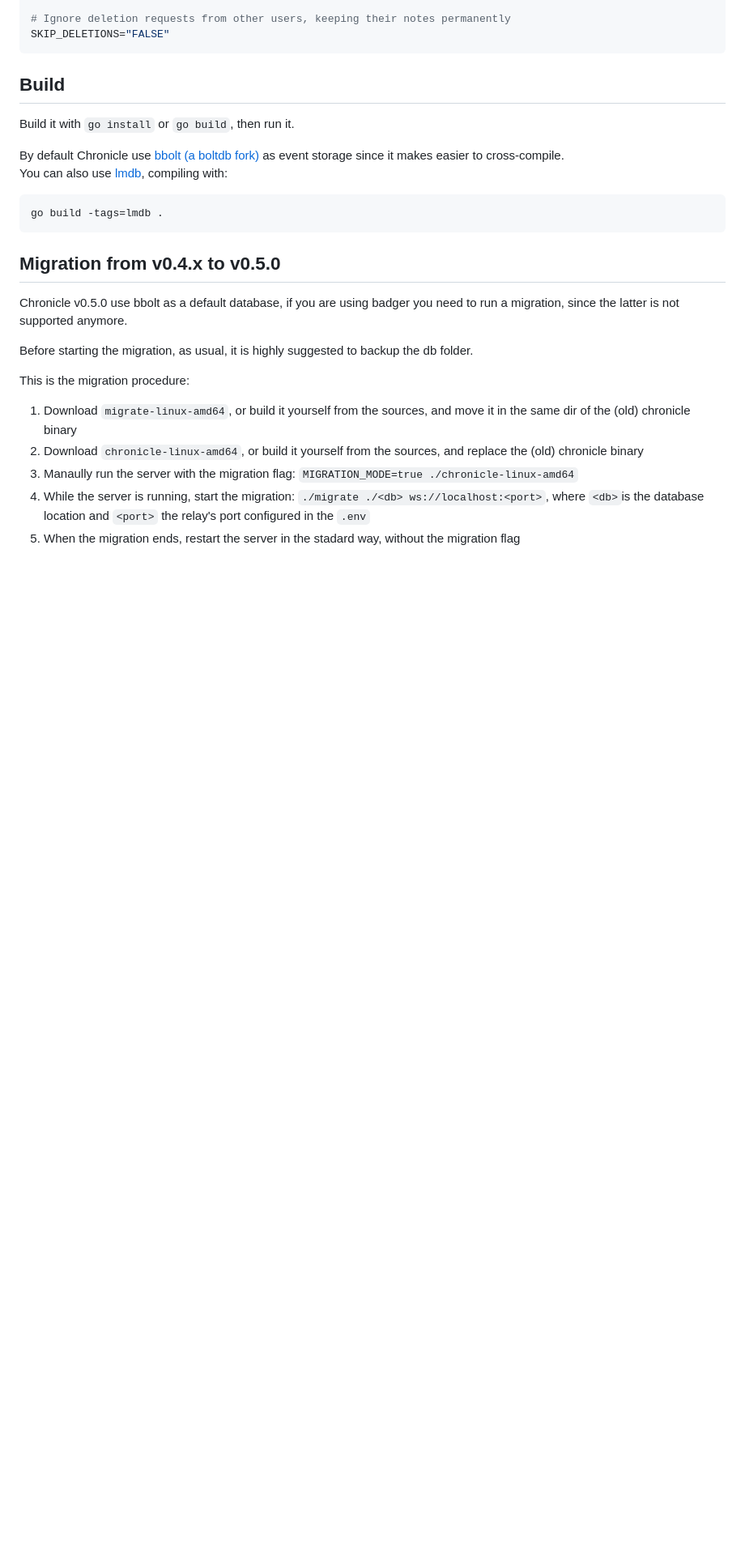
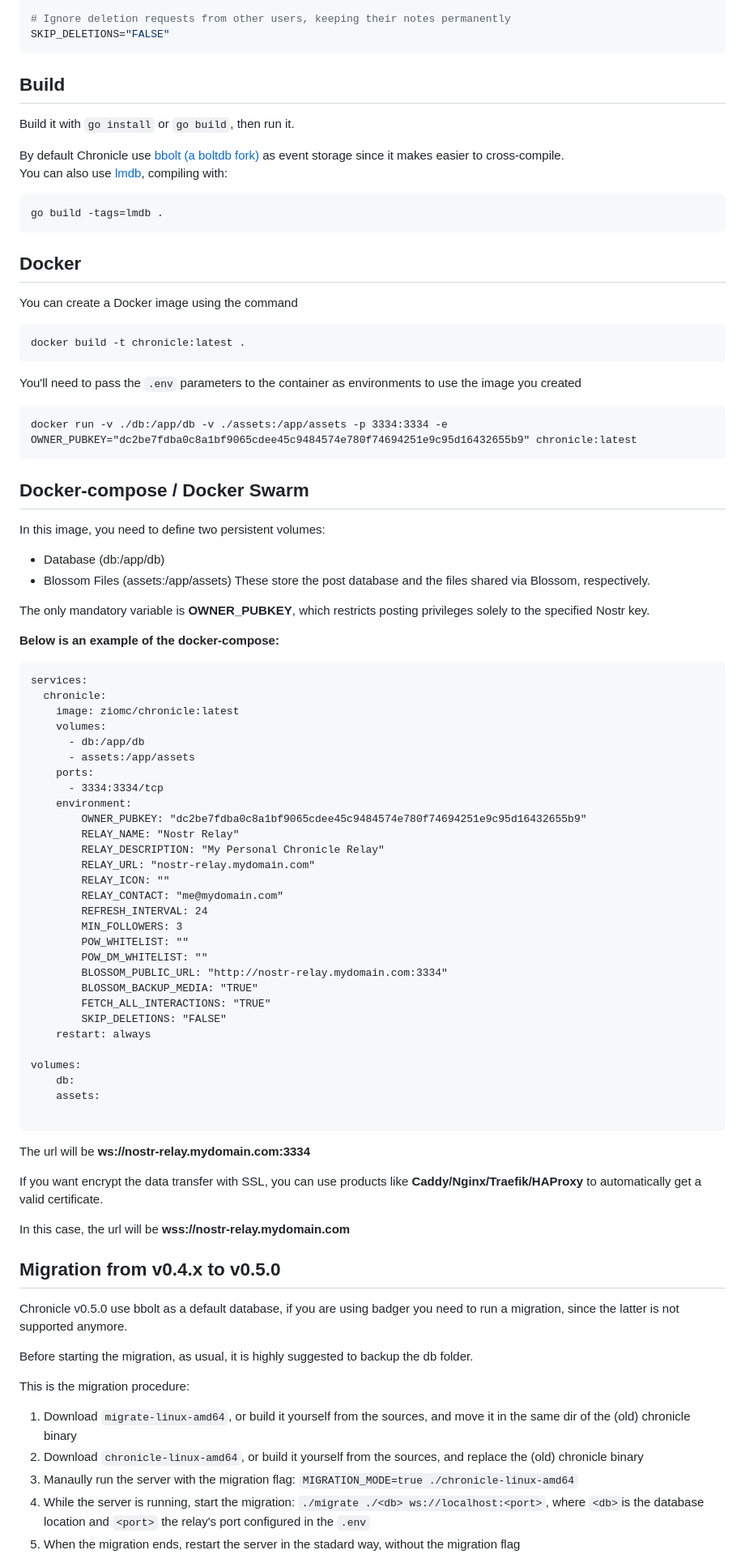
Before and after one commit to dtonon/chronicle, a Markdown page: README.md, the part around the change. Shown at 81% size. Rendered like a GitHub page; blank space fills up the shorter version.

Commit message:
Add docker README.md

````diff
--- a/README.md
+++ b/README.md
@@ -90,6 +90,70 @@ You can also use [lmdb](https://www.symas.com/lmdb), compiling with:
 go build -tags=lmdb .
 ```
 
+## Docker
+
+You can create a Docker image using the command
+
+```
+docker build -t chronicle:latest .
+```
+
+
+You'll need to pass the `.env` parameters to the container as environments to use the image you created
+
+```
+docker run -v ./db:/app/db -v ./assets:/app/assets -p 3334:3334 -e OWNER_PUBKEY="dc2be7fdba0c8a1bf9065cdee45c9484574e780f74694251e9c95d16432655b9" chronicle:latest
+```
+
+## Docker-compose / Docker Swarm
+
+In this image, you need to define two persistent volumes:
+* Database (db:/app/db)
+* Blossom Files (assets:/app/assets)
+  These store the post database and the files shared via Blossom, respectively.
+
+The only mandatory variable is **OWNER_PUBKEY**, which restricts posting privileges solely to the specified Nostr key.
+
+**Below is an example of the docker-compose:**
+
+```
+services:
+  chronicle:
+    image: ziomc/chronicle:latest
+    volumes:
+      - db:/app/db
+      - assets:/app/assets
+    ports:
+      - 3334:3334/tcp
+    environment:
+        OWNER_PUBKEY: "dc2be7fdba0c8a1bf9065cdee45c9484574e780f74694251e9c95d16432655b9"
+        RELAY_NAME: "Nostr Relay"
+        RELAY_DESCRIPTION: "My Personal Chronicle Relay"
+        RELAY_URL: "nostr-relay.mydomain.com"
+        RELAY_ICON: ""
+        RELAY_CONTACT: "me@mydomain.com"
+        REFRESH_INTERVAL: 24
+        MIN_FOLLOWERS: 3
+        POW_WHITELIST: ""
+        POW_DM_WHITELIST: ""
+        BLOSSOM_PUBLIC_URL: "http://nostr-relay.mydomain.com:3334"
+        BLOSSOM_BACKUP_MEDIA: "TRUE"
+        FETCH_ALL_INTERACTIONS: "TRUE"
+        SKIP_DELETIONS: "FALSE"
+    restart: always
+
+volumes:
+    db:
+    assets:
+
+```
+The url will be **ws://nostr-relay.mydomain.com:3334**
+
+If you want encrypt the data transfer with SSL, you can use products like **Caddy/Nginx/Traefik/HAProxy** to automatically get a valid certificate.
+
+In this case, the url will be **wss://nostr-relay.mydomain.com**
+
+
 ## Migration from v0.4.x to v0.5.0
 
 Chronicle v0.5.0 use bbolt as a default database, if you are using badger you need to run a migration, since the latter is not supported anymore.
````
